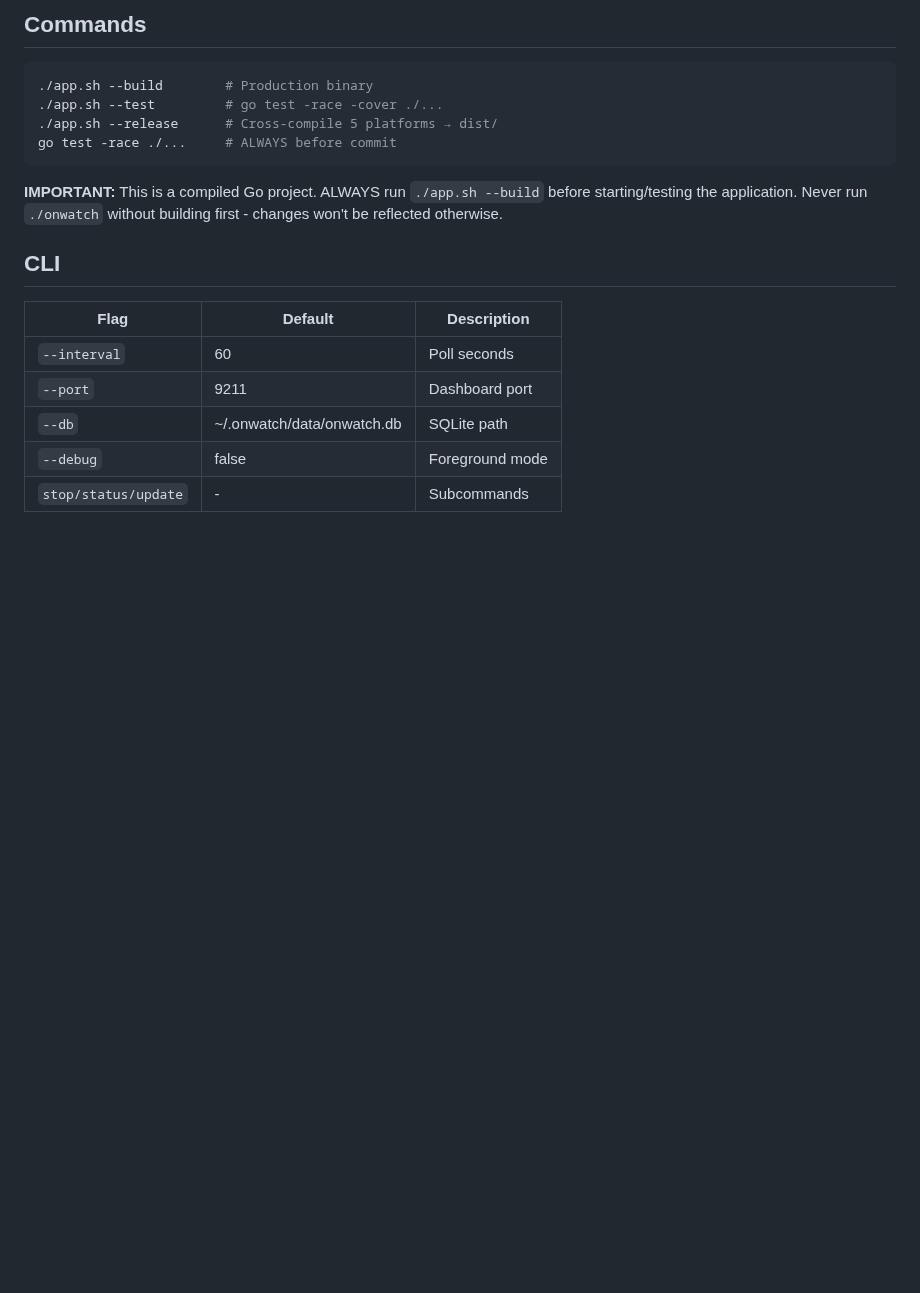
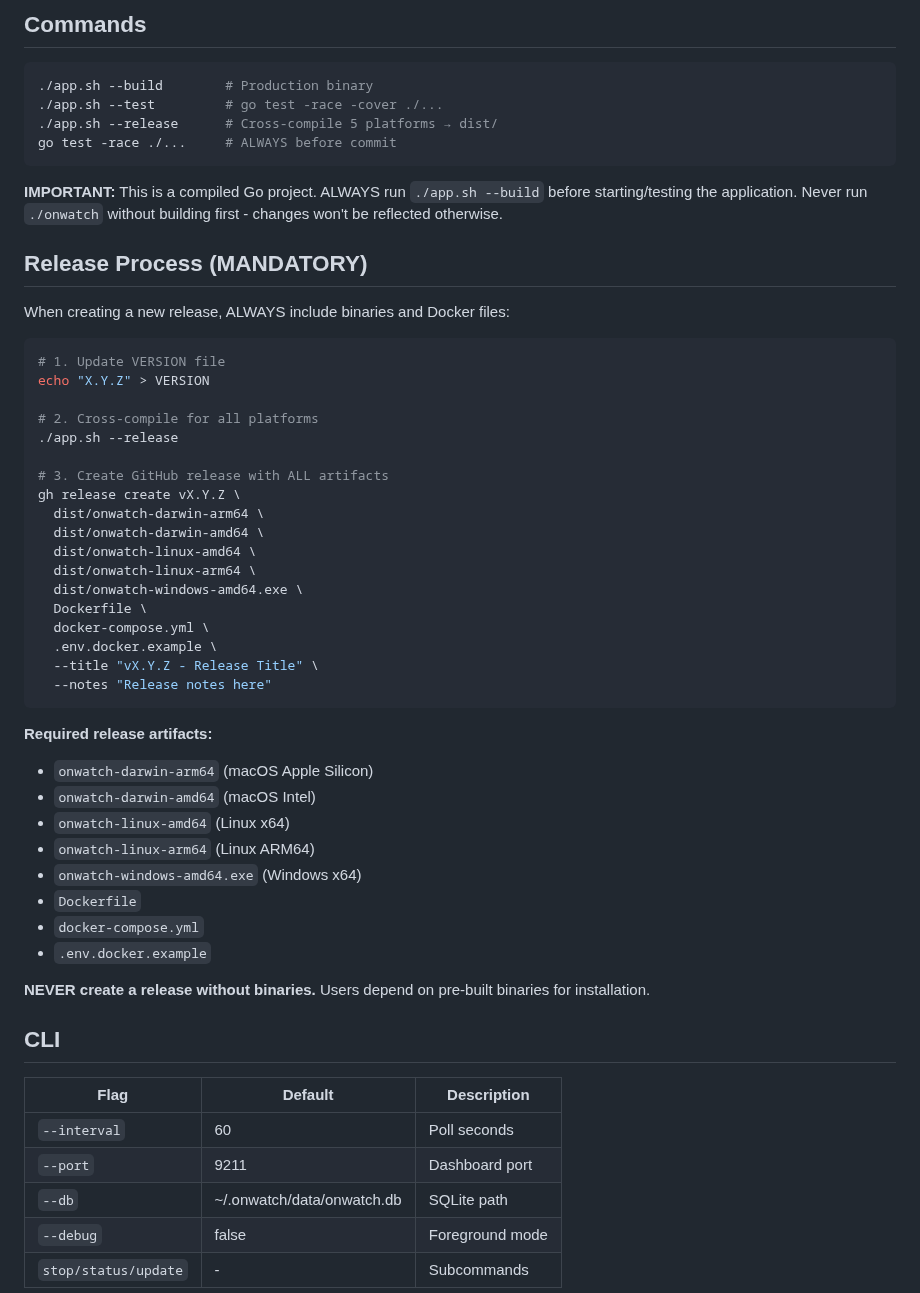
Before and after one commit to onllm-dev/onWatch, a Markdown page: CLAUDE.md, the part around the change. Rendered like a GitHub page; blank space fills up the shorter version.

Commit message:
docs(CLAUDE.md): add mandatory release process instructions
Document that releases must include binaries and Docker files.
Never create a release without pre-built binaries.

````diff
--- a/CLAUDE.md
+++ b/CLAUDE.md
@@ -77,6 +77,43 @@ go test -race ./...     # ALWAYS before commit
 ```
 
 **IMPORTANT:** This is a compiled Go project. ALWAYS run `./app.sh --build` before starting/testing the application. Never run `./onwatch` without building first - changes won't be reflected otherwise.
+
+## Release Process (MANDATORY)
+
+When creating a new release, ALWAYS include binaries and Docker files:
+
+```bash
+# 1. Update VERSION file
+echo "X.Y.Z" > VERSION
+
+# 2. Cross-compile for all platforms
+./app.sh --release
+
+# 3. Create GitHub release with ALL artifacts
+gh release create vX.Y.Z \
+  dist/onwatch-darwin-arm64 \
+  dist/onwatch-darwin-amd64 \
+  dist/onwatch-linux-amd64 \
+  dist/onwatch-linux-arm64 \
+  dist/onwatch-windows-amd64.exe \
+  Dockerfile \
+  docker-compose.yml \
+  .env.docker.example \
+  --title "vX.Y.Z - Release Title" \
+  --notes "Release notes here"
+```
+
+**Required release artifacts:**
+- `onwatch-darwin-arm64` (macOS Apple Silicon)
+- `onwatch-darwin-amd64` (macOS Intel)
+- `onwatch-linux-amd64` (Linux x64)
+- `onwatch-linux-arm64` (Linux ARM64)
+- `onwatch-windows-amd64.exe` (Windows x64)
+- `Dockerfile`
+- `docker-compose.yml`
+- `.env.docker.example`
+
+**NEVER create a release without binaries.** Users depend on pre-built binaries for installation.
 
 ## CLI
 | Flag | Default | Description |
````
